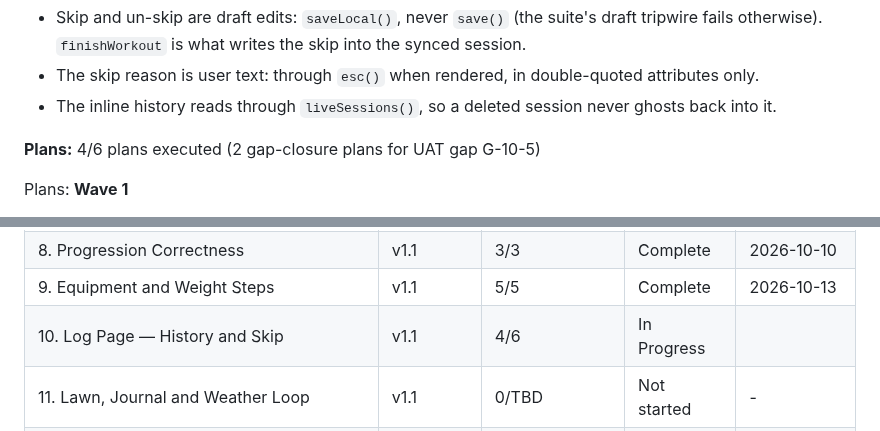
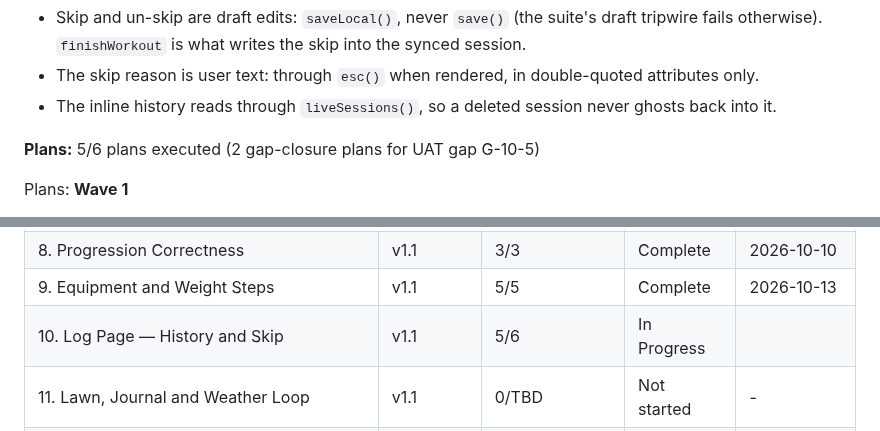
Before and after one commit to idbachmayer-boop/ppl-tracker, a Markdown page: .planning/ROADMAP.md, 2 parts joined by grey strips. Drawn GitHub-style.

```diff
--- a/.planning/ROADMAP.md
+++ b/.planning/ROADMAP.md
@@ -143,7 +143,7 @@ Plans:
 - The skip reason is user text: through `esc()` when rendered, in double-quoted attributes only.
 - The inline history reads through `liveSessions()`, so a deleted session never ghosts back into it.
 
-**Plans:** 4/6 plans executed (2 gap-closure plans for UAT gap G-10-5)
+**Plans:** 5/6 plans executed (2 gap-closure plans for UAT gap G-10-5)
 
 Plans:
 **Wave 1**
@@ -258,7 +258,7 @@ Phases execute in numeric order: 8 → 9 → 10 → 11 → 12 → 13
 | 7. Content Security Policy | v1.0 | 7/7 | Complete | 2026-10-09 |
 | 8. Progression Correctness | v1.1 | 3/3 | Complete    | 2026-10-10 |
 | 9. Equipment and Weight Steps | v1.1 | 5/5 | Complete    | 2026-10-13 |
-| 10. Log Page — History and Skip | v1.1 | 4/6 | In Progress|  |
+| 10. Log Page — History and Skip | v1.1 | 5/6 | In Progress|  |
 | 11. Lawn, Journal and Weather Loop | v1.1 | 0/TBD | Not started | - |
 | 12. Sleep Card and Erase | v1.1 | 0/TBD | Not started | - |
 | 13. Strength Index and Poor-Sleep Intensity | v1.1 | 0/TBD | Not started | - |
```
Also changed, not shown: other parts of .planning/ROADMAP.md (+1 -1 lines), .planning/STATE.md (+16 -14 lines), 1 other file.
